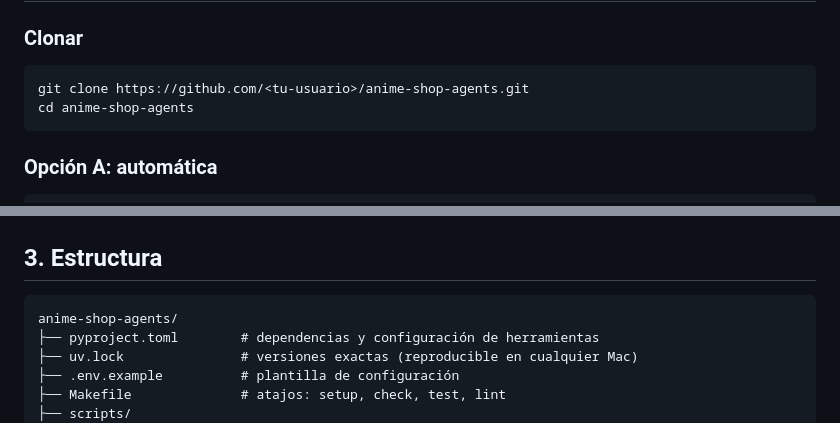
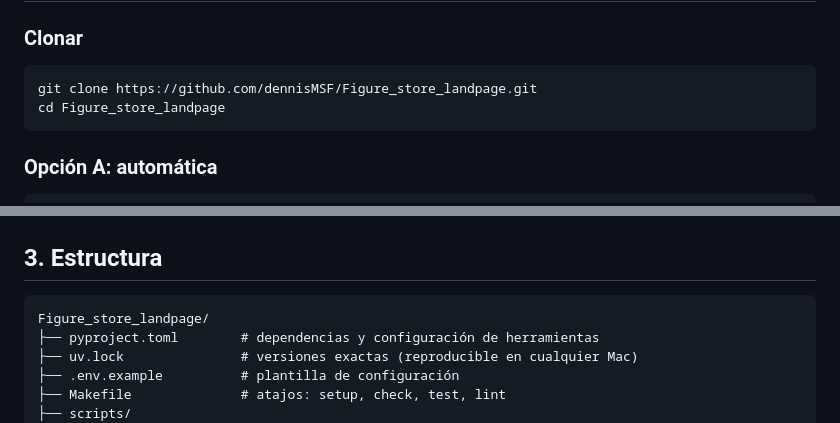
Before and after one commit to dennisMSF/Figure_store_landpage, a Markdown page: README.md, 2 parts joined by grey strips. GitHub-like rendering.

Commit message:
Point README clone instructions to Figure_store_landpage
Co-Authored-By: Claude Opus 5.5 <noreply@anthropic.com>
Claude-Session: https://claude.ai/code/session_01H7k7dU3fmvdSeSuLi9baBm

````diff
--- a/README.md
+++ b/README.md
@@ -47,8 +47,8 @@ Evita modelos locales de 7B+ y Docker Desktop: no caben cómodamente.
 ### Clonar
 
 ```bash
-git clone https://github.com/<tu-usuario>/anime-shop-agents.git
-cd anime-shop-agents
+git clone https://github.com/dennisMSF/Figure_store_landpage.git
+cd Figure_store_landpage
 ```
 
 ### Opción A: automática
@@ -101,7 +101,7 @@ VS Code con las extensiones *Python*, *Ruff* y *Jupyter*. Selecciona el intérpr
 ## 3. Estructura
 
 ```
-anime-shop-agents/
+Figure_store_landpage/
 ├── pyproject.toml        # dependencias y configuración de herramientas
 ├── uv.lock               # versiones exactas (reproducible en cualquier Mac)
 ├── .env.example          # plantilla de configuración
````
